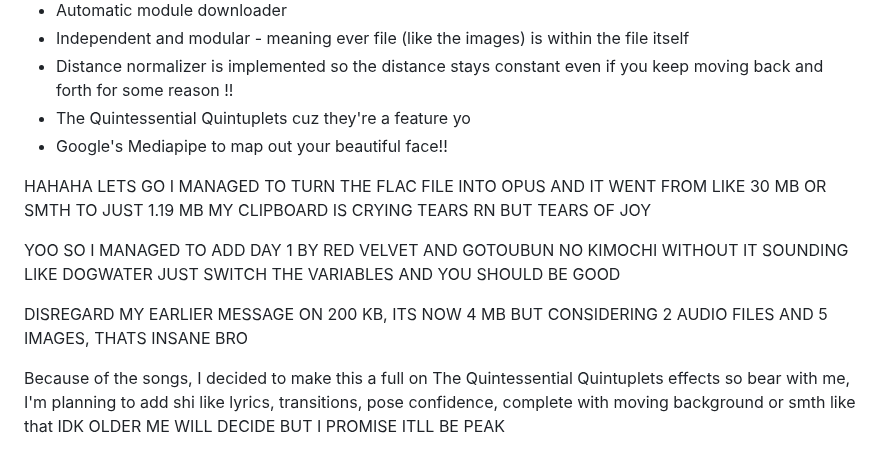
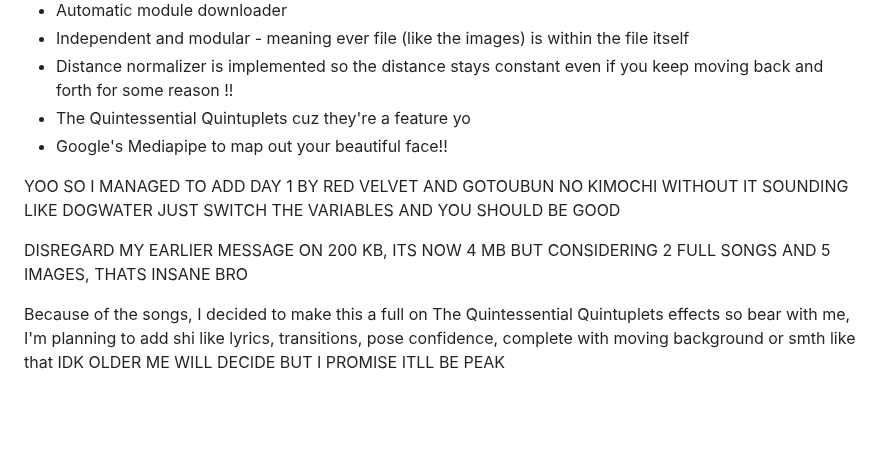
Before and after one commit to pringlecorte/The-Quintessential-Quintuplets-Pose-Tracker, a Markdown page: README.md, the part around the change. Drawn GitHub-style; blank space fills up the shorter version.

```diff
--- a/README.md
+++ b/README.md
@@ -36,11 +36,9 @@ Will become stable build once I fix the thresholds and add Ichika Nakano to the
   - The Quintessential Quintuplets cuz they're a feature yo
   - Google's Mediapipe to map out your beautiful face!!
 
-HAHAHA LETS GO I MANAGED TO TURN THE FLAC FILE INTO OPUS AND IT WENT FROM LIKE 30 MB OR SMTH TO JUST 1.19 MB MY CLIPBOARD IS CRYING TEARS RN BUT TEARS OF JOY
-
 YOO SO I MANAGED TO ADD DAY 1 BY RED VELVET AND GOTOUBUN NO KIMOCHI WITHOUT IT SOUNDING LIKE DOGWATER JUST SWITCH THE VARIABLES AND YOU SHOULD BE GOOD
 
-DISREGARD MY EARLIER MESSAGE ON 200 KB, ITS NOW 4 MB BUT CONSIDERING 2 AUDIO FILES AND 5 IMAGES, THATS INSANE BRO
+DISREGARD MY EARLIER MESSAGE ON 200 KB, ITS NOW 4 MB BUT CONSIDERING 2 FULL SONGS AND 5 IMAGES, THATS INSANE BRO
 
 Because of the songs, I decided to make this a full on The Quintessential Quintuplets effects so bear with me, I'm planning to add shi like lyrics, transitions, pose confidence, complete with moving background or smth like that IDK OLDER ME WILL DECIDE BUT I PROMISE ITLL BE PEAK
 
```
